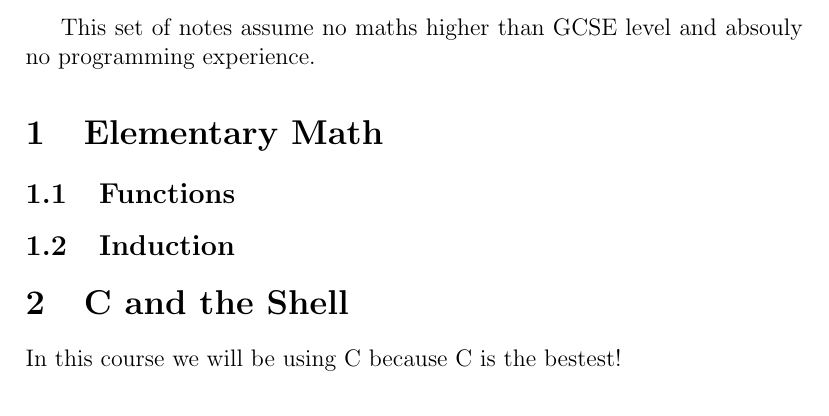
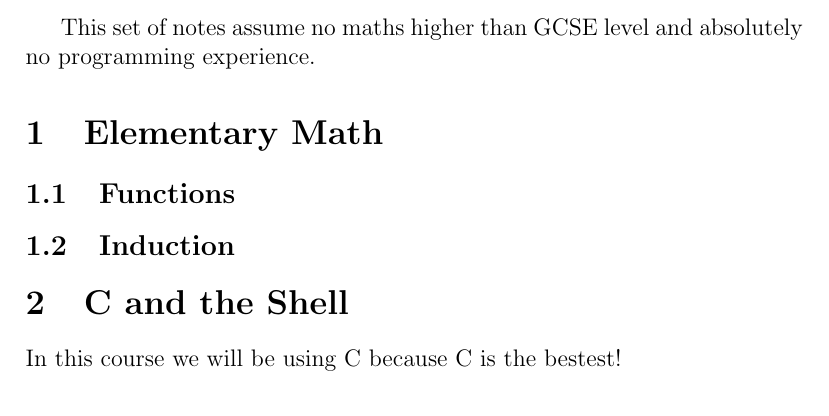
Before and after one commit to wsnmli/drawing_fractuals, a LaTeX document (main.tex): part of page 3 of 3, cut so that both start at the same text. Compiled offline with pdfLaTeX.

Commit message:
fixed all spelling

```diff
--- a/main.tex
+++ b/main.tex
@@ -19,7 +19,8 @@
 \clearpage
 
 \setcounter{page}{1}
-    This set of notes assume no maths higher than GCSE level and absouly no programming experience.
+    This set of notes assume no maths higher than GCSE level
+     and absolutely no programming experience.
 
 \section{Elementary Math}
 \subsection{Functions}
```
Also changed, not shown: main.pdf (added), main.tex (2 more changed lines).
